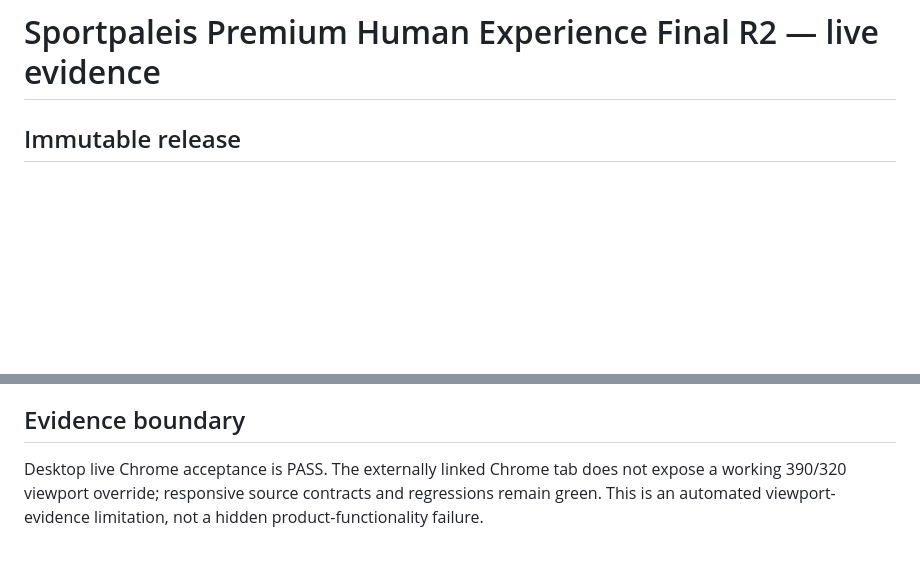
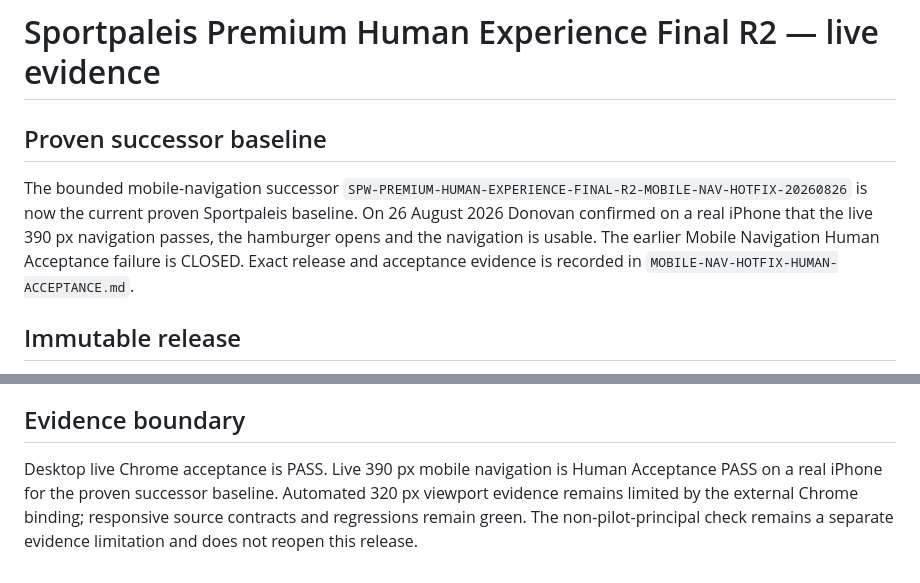
Before and after one commit to donovanweide-code/atlas, a Markdown page: outputs/premium-human-experience-final/FINAL-R2-LIVE-EVIDENCE.md, 2 parts joined by grey strips. Drawn GitHub-style; blank space fills up the shorter version.

Commit message:
docs(sportpaleis): record mobile navigation human acceptance

```diff
--- a/outputs/premium-human-experience-final/FINAL-R2-LIVE-EVIDENCE.md
+++ b/outputs/premium-human-experience-final/FINAL-R2-LIVE-EVIDENCE.md
@@ -1,4 +1,8 @@
 # Sportpaleis Premium Human Experience Final R2 — live evidence
+
+## Proven successor baseline
+
+The bounded mobile-navigation successor `SPW-PREMIUM-HUMAN-EXPERIENCE-FINAL-R2-MOBILE-NAV-HOTFIX-20260826` is now the current proven Sportpaleis baseline. On 26 August 2026 Donovan confirmed on a real iPhone that the live 390 px navigation passes, the hamburger opens and the navigation is usable. The earlier Mobile Navigation Human Acceptance failure is CLOSED. Exact release and acceptance evidence is recorded in `MOBILE-NAV-HOTFIX-HUMAN-ACCEPTANCE.md`.
 
 ## Immutable release
 
@@ -56,4 +60,4 @@ The GitHub wrapper then expected only the newer literal `LIVE_SWITCH=PASS` and m
 
 ## Evidence boundary
 
-Desktop live Chrome acceptance is PASS. The externally linked Chrome tab does not expose a working 390/320 viewport override; responsive source contracts and regressions remain green. This is an automated viewport-evidence limitation, not a hidden product-functionality failure.
+Desktop live Chrome acceptance is PASS. Live 390 px mobile navigation is Human Acceptance PASS on a real iPhone for the proven successor baseline. Automated 320 px viewport evidence remains limited by the external Chrome binding; responsive source contracts and regressions remain green. The non-pilot-principal check remains a separate evidence limitation and does not reopen this release.
```
Also changed, not shown: outputs/final-consolidation/MASTER-SOURCE-TO-EXPERIENCE-COVERAGE.md (+2 -2 lines), outputs/premium-human-experience-final/MOBILE-NAV-HOTFIX-HUMAN-ACCEPTANCE.md (added, +28 -0 lines).
